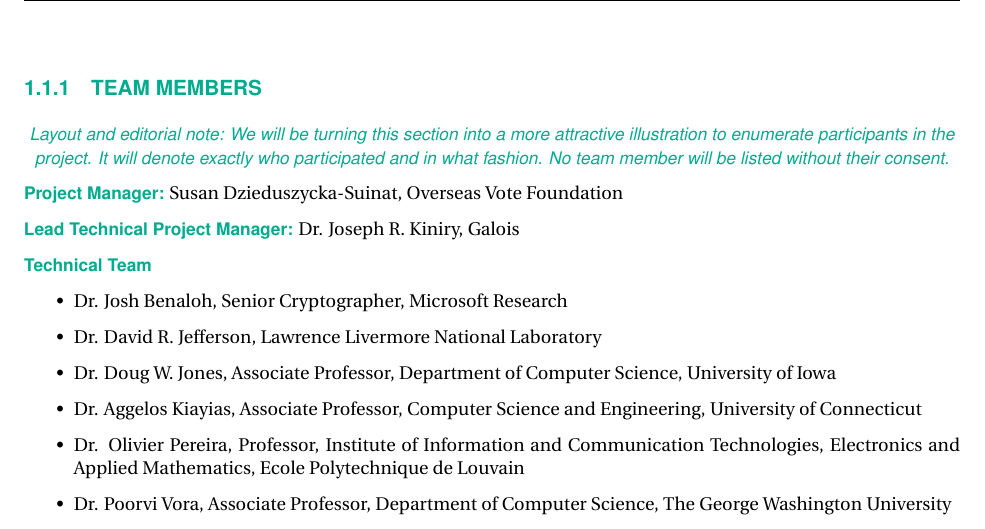
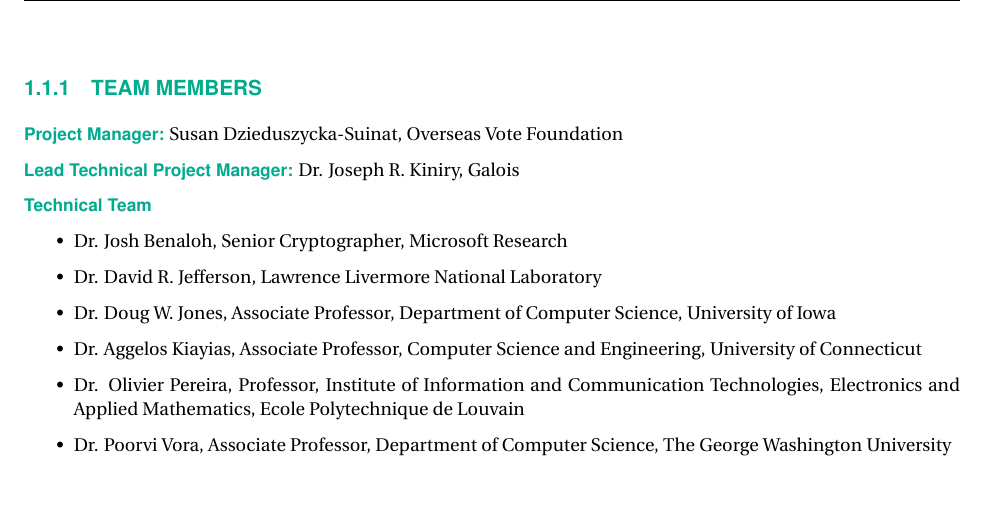
Before and after one commit to GaloisInc/e2eviv, a LaTeX thesis (report/report.tex, which reads report/introduction.tex): part of page 15 of 134, cut so that both start at the same text, the shorter picture padded with empty space. The pictures show the PDF file report/report.pdf that the author committed with the source.

Commit message:
Removed a formatting note from the introduction.

```diff
--- a/report/introduction.tex
+++ b/report/introduction.tex
@@ -290,13 +290,6 @@
 %~~~~~~~~~~~~~~~~~~~~~~~~~~~~~~~~~~~~~~~~~~~~~~~~~~~~~~~~~~~~~~~~~~~~~
 \subsection{Team Members}
 \label{sec:team-members}
-
-\begin{center}
-\emph{Layout and editorial note: We will be turning this section into
-  a more attractive illustration to enumerate participants in the
-  project. It will denote exactly who participated and in what
-  fashion.  No team member will be listed without their consent.}
-\end{center}
 
 % Joe, please see my email on this topic.
 \textbf{Project Manager:} Susan Dzieduszycka-Suinat, Overseas Vote Foundation
```
Also changed, not shown: report/report.pdf.
